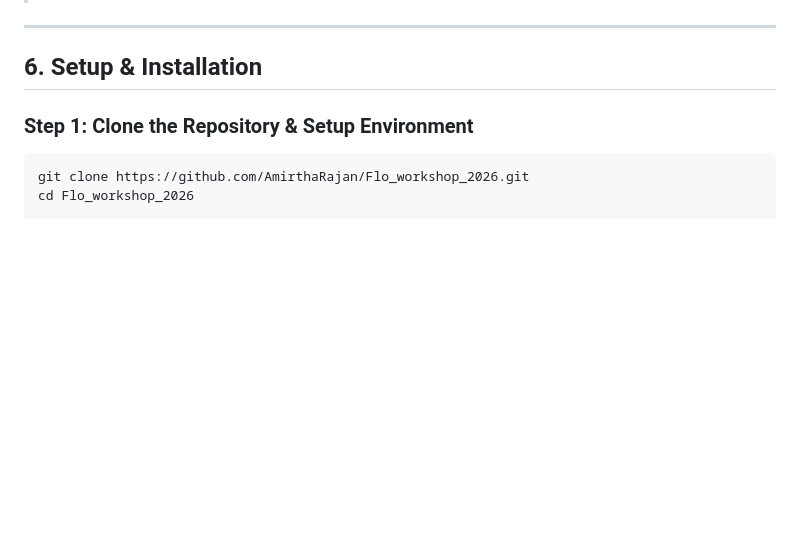
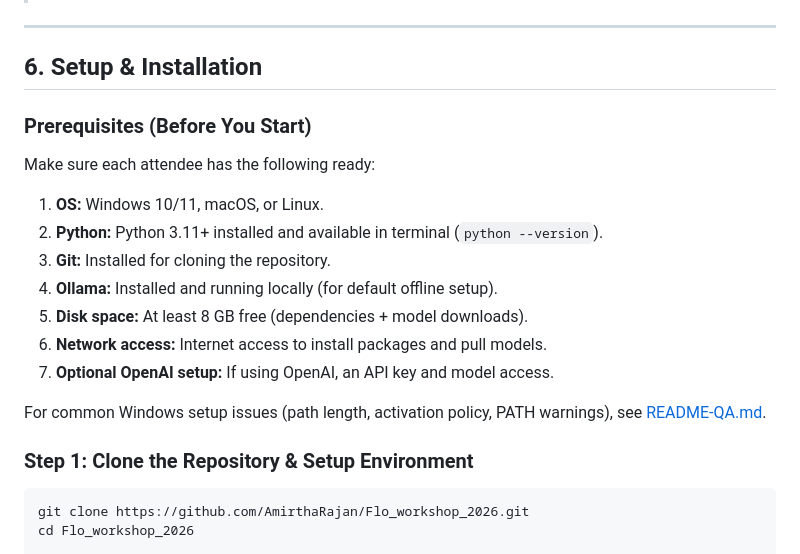
Before and after one commit to AmirthaRajan/Flo_workshop_2026, a Markdown page: README.md, the part around the change. Rendered like a GitHub page; blank space fills up the shorter version.

Commit message:
Added installation steps in readme

```diff
--- a/README.md
+++ b/README.md
@@ -133,6 +133,20 @@ Different team members have different computers (laptops with integrated graphic
 ---
 
 ## 6. Setup & Installation
+
+### Prerequisites (Before You Start)
+
+Make sure each attendee has the following ready:
+
+1. **OS:** Windows 10/11, macOS, or Linux.
+2. **Python:** Python 3.11+ installed and available in terminal (`python --version`).
+3. **Git:** Installed for cloning the repository.
+4. **Ollama:** Installed and running locally (for default offline setup).
+5. **Disk space:** At least 8 GB free (dependencies + model downloads).
+6. **Network access:** Internet access to install packages and pull models.
+7. **Optional OpenAI setup:** If using OpenAI, an API key and model access.
+
+For common Windows setup issues (path length, activation policy, PATH warnings), see [README-QA.md](README-QA.md).
 
 ### Step 1: Clone the Repository & Setup Environment
 
```
Also changed, not shown: README-QA.md (added, +158 -0 lines).
